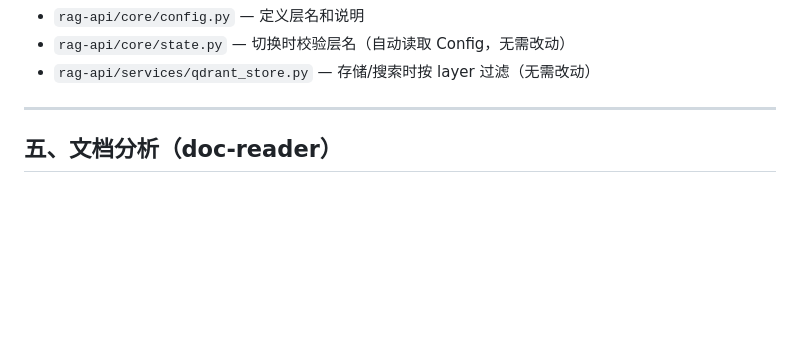
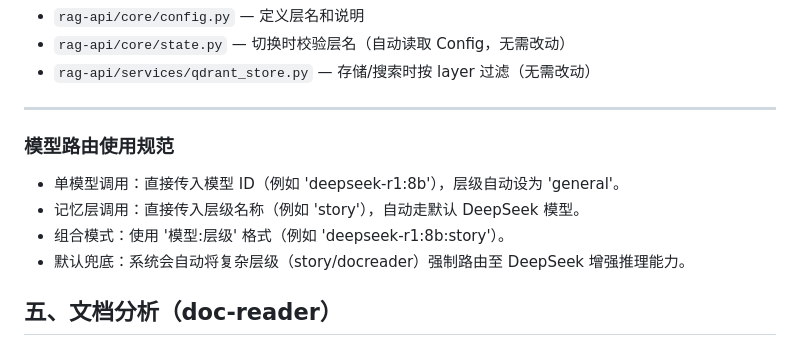
Before and after one commit to Larry-Louis/ai-knowledge-system, a Markdown page: docs/手册.md, the part around the change. Rendered like a GitHub page; blank space fills up the shorter version.

```diff
--- a/docs/手册.md
+++ b/docs/手册.md
@@ -136,6 +136,12 @@ docker compose restart rag-api
 - `rag-api/services/qdrant_store.py` — 存储/搜索时按 layer 过滤（无需改动）
 
 ---
+
+### 模型路由使用规范
+- 单模型调用：直接传入模型 ID（例如 'deepseek-r1:8b'），层级自动设为 'general'。
+- 记忆层调用：直接传入层级名称（例如 'story'），自动走默认 DeepSeek 模型。
+- 组合模式：使用 '模型:层级' 格式（例如 'deepseek-r1:8b:story'）。
+- 默认兜底：系统会自动将复杂层级（story/docreader）强制路由至 DeepSeek 增强推理能力。
 
 ## 五、文档分析（doc-reader）
 
```
Also changed, not shown: docs/overall intro.md (+3 -0 lines), docs/当前进度.md (+18 -10 lines).
